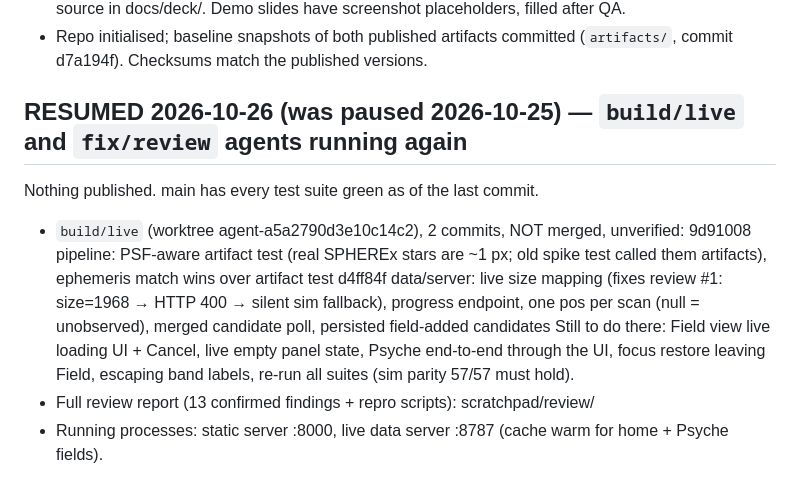
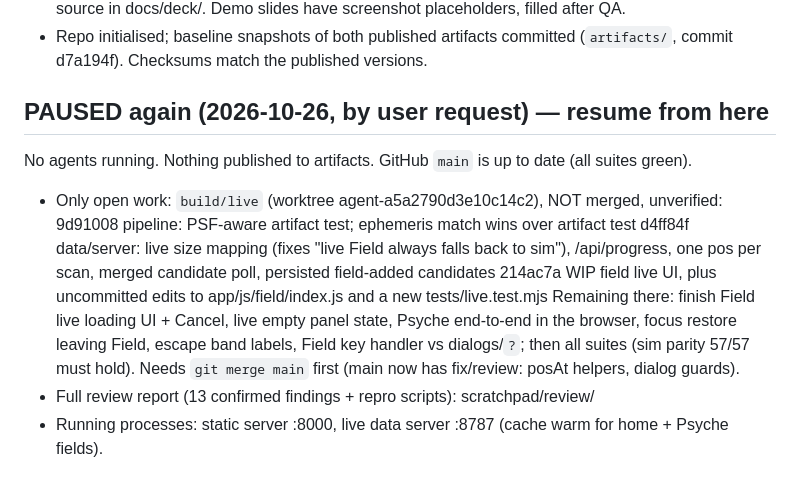
Before and after one commit to shengdynasty/planet-x, a Markdown page: STATUS.md, the part around the change. GitHub-like rendering.

Commit message:
STATUS: paused again, resume notes
Co-Authored-By: Claude Opus 5.5 (1M context) <noreply@anthropic.com>

```diff
--- a/STATUS.md
+++ b/STATUS.md
@@ -17,12 +17,13 @@ _Last updated: 2026-10-25_
 - Pitch deck v1 published (9 slides, private): https://claude.ai/artifact/UAqhztF4edsXdn2mTzs6fw — source in docs/deck/. Demo slides have screenshot placeholders, filled after QA.
 - Repo initialised; baseline snapshots of both published artifacts committed (`artifacts/`, commit d7a194f). Checksums match the published versions.
 
-## RESUMED 2026-10-26 (was paused 2026-10-25) — `build/live` and `fix/review` agents running again
-Nothing published. main has every test suite green as of the last commit.
-- `build/live` (worktree agent-a5a2790d3e10c14c2), 2 commits, NOT merged, unverified:
-  9d91008 pipeline: PSF-aware artifact test (real SPHEREx stars are ~1 px; old spike test called them artifacts), ephemeris match wins over artifact test
-  d4ff84f data/server: live size mapping (fixes review #1: size=1968 → HTTP 400 → silent sim fallback), progress endpoint, one pos per scan (null = unobserved), merged candidate poll, persisted field-added candidates
-  Still to do there: Field view live loading UI + Cancel, live empty panel state, Psyche end-to-end through the UI, focus restore leaving Field, escaping band labels, re-run all suites (sim parity 57/57 must hold).
+## PAUSED again (2026-10-26, by user request) — resume from here
+No agents running. Nothing published to artifacts. GitHub `main` is up to date (all suites green).
+- Only open work: `build/live` (worktree agent-a5a2790d3e10c14c2), NOT merged, unverified:
+  9d91008 pipeline: PSF-aware artifact test; ephemeris match wins over artifact test
+  d4ff84f data/server: live size mapping (fixes "live Field always falls back to sim"), /api/progress, one pos per scan, merged candidate poll, persisted field-added candidates
+  214ac7a WIP field live UI, plus uncommitted edits to app/js/field/index.js and a new tests/live.test.mjs
+  Remaining there: finish Field live loading UI + Cancel, live empty panel state, Psyche end-to-end in the browser, focus restore leaving Field, escape band labels, Field key handler vs dialogs/`?`; then all suites (sim parity 57/57 must hold). Needs `git merge main` first (main now has fix/review: posAt helpers, dialog guards).
 - Full review report (13 confirmed findings + repro scripts): scratchpad/review/
 - Running processes: static server :8000, live data server :8787 (cache warm for home + Psyche fields).
 
```
